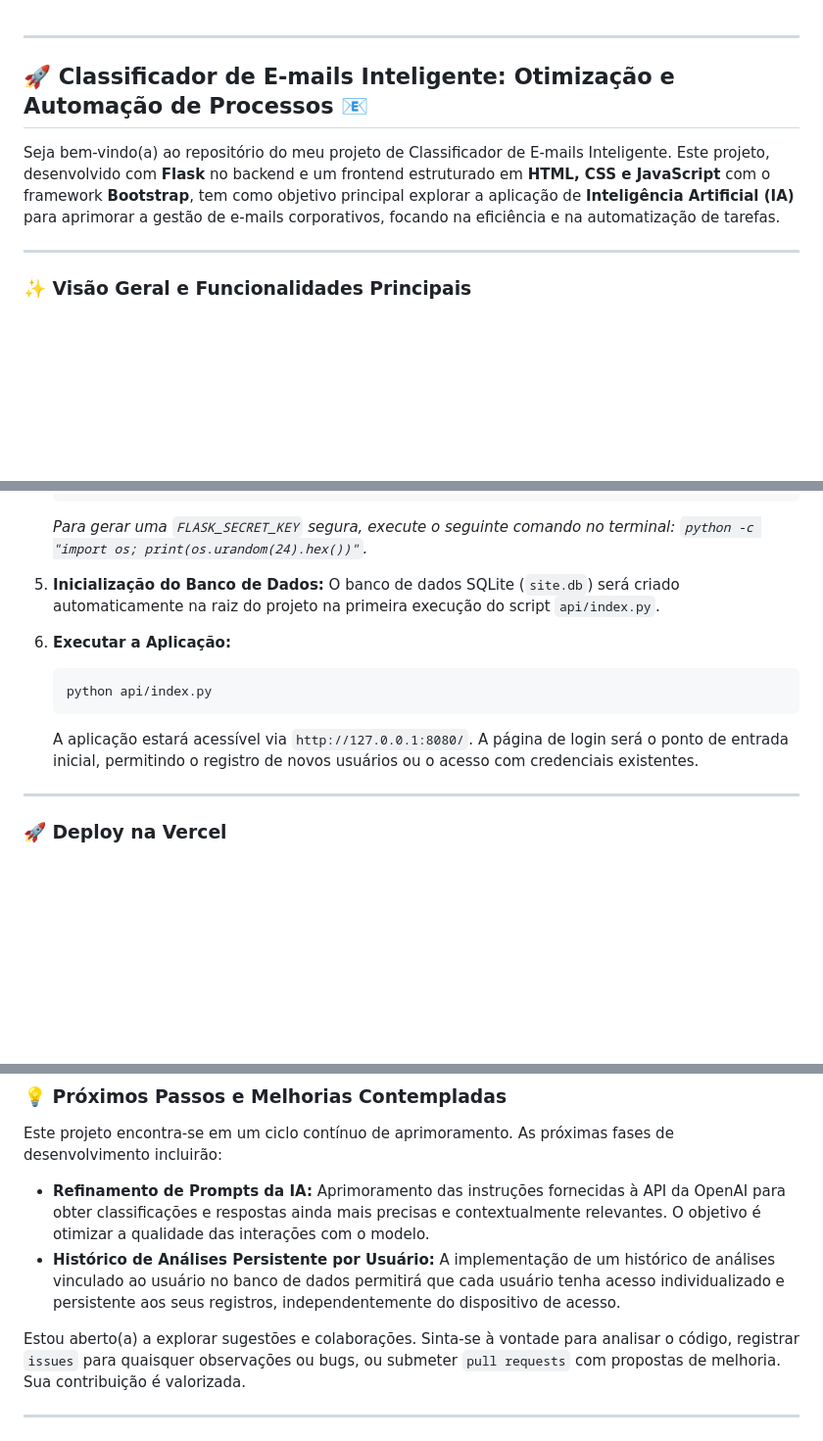
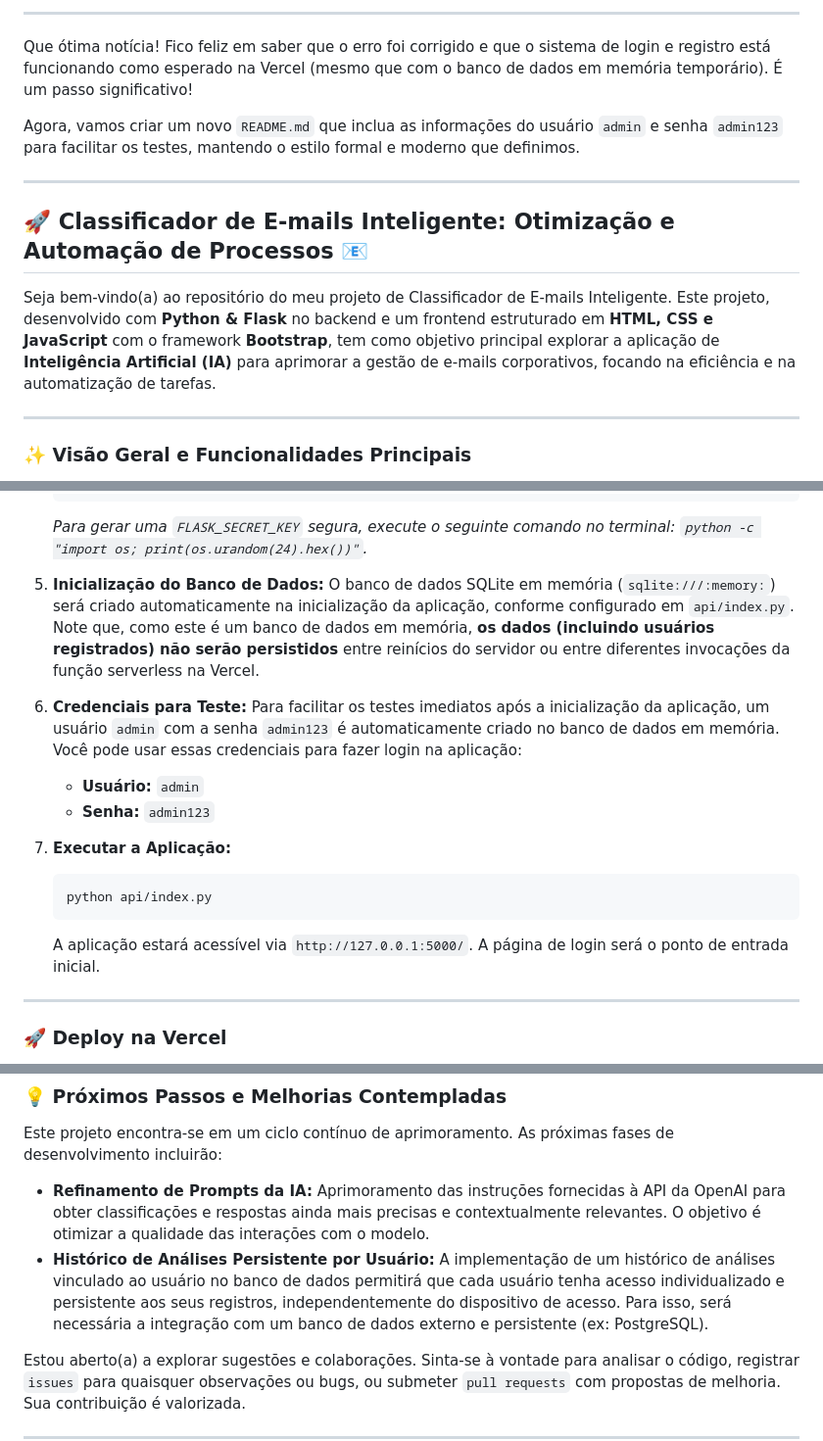
Before and after one commit to sttve/MailClassifierAI, a Markdown page: README.md, 3 parts joined by grey strips. Shown at 98% size. Rendered like a GitHub page; blank space fills up the shorter version.

Commit message:
Fix: Readme.md

````diff
--- a/README.md
+++ b/README.md
@@ -1,8 +1,14 @@
+-----
+
+Que ótima notícia\! Fico feliz em saber que o erro foi corrigido e que o sistema de login e registro está funcionando como esperado na Vercel (mesmo que com o banco de dados em memória temporário). É um passo significativo\!
+
+Agora, vamos criar um novo `README.md` que inclua as informações do usuário `admin` e senha `admin123` para facilitar os testes, mantendo o estilo formal e moderno que definimos.
+
 -----
 
 ## 🚀 Classificador de E-mails Inteligente: Otimização e Automação de Processos 📧
 
-Seja bem-vindo(a) ao repositório do meu projeto de Classificador de E-mails Inteligente. Este projeto, desenvolvido com **Flask** no backend e um frontend estruturado em **HTML, CSS e JavaScript** com o framework **Bootstrap**, tem como objetivo principal explorar a aplicação de **Inteligência Artificial (IA)** para aprimorar a gestão de e-mails corporativos, focando na eficiência e na automatização de tarefas.
+Seja bem-vindo(a) ao repositório do meu projeto de Classificador de E-mails Inteligente. Este projeto, desenvolvido com **Python & Flask** no backend e um frontend estruturado em **HTML, CSS e JavaScript** com o framework **Bootstrap**, tem como objetivo principal explorar a aplicação de **Inteligência Artificial (IA)** para aprimorar a gestão de e-mails corporativos, focando na eficiência e na automatização de tarefas.
 
 -----
 
@@ -60,15 +66,21 @@ Para configurar e executar o projeto em seu ambiente local, siga as instruções
     *Para gerar uma `FLASK_SECRET_KEY` segura, execute o seguinte comando no terminal: `python -c "import os; print(os.urandom(24).hex())"`.*
 
 5.  **Inicialização do Banco de Dados:**
-    O banco de dados SQLite (`site.db`) será criado automaticamente na raiz do projeto na primeira execução do script `api/index.py`.
+    O banco de dados SQLite em memória (`sqlite:///:memory:`) será criado automaticamente na inicialização da aplicação, conforme configurado em `api/index.py`. Note que, como este é um banco de dados em memória, **os dados (incluindo usuários registrados) não serão persistidos** entre reinícios do servidor ou entre diferentes invocações da função serverless na Vercel.
 
-6.  **Executar a Aplicação:**
+6.  **Credenciais para Teste:**
+    Para facilitar os testes imediatos após a inicialização da aplicação, um usuário `admin` com a senha `admin123` é automaticamente criado no banco de dados em memória. Você pode usar essas credenciais para fazer login na aplicação:
+
+      * **Usuário:** `admin`
+      * **Senha:** `admin123`
+
+7.  **Executar a Aplicação:**
 
     ```bash
     python api/index.py
     ```
 
-    A aplicação estará acessível via `http://127.0.0.1:8080/`. A página de login será o ponto de entrada inicial, permitindo o registro de novos usuários ou o acesso com credenciais existentes.
+    A aplicação estará acessível via `http://127.0.0.1:5000/`. A página de login será o ponto de entrada inicial.
 
 -----
 
@@ -88,7 +100,7 @@ O projeto foi configurado para um processo de deploy simplificado na Vercel, oti
 Este projeto encontra-se em um ciclo contínuo de aprimoramento. As próximas fases de desenvolvimento incluirão:
 
   * **Refinamento de Prompts da IA:** Aprimoramento das instruções fornecidas à API da OpenAI para obter classificações e respostas ainda mais precisas e contextualmente relevantes. O objetivo é otimizar a qualidade das interações com o modelo.
-  * **Histórico de Análises Persistente por Usuário:** A implementação de um histórico de análises vinculado ao usuário no banco de dados permitirá que cada usuário tenha acesso individualizado e persistente aos seus registros, independentemente do dispositivo de acesso.
+  * **Histórico de Análises Persistente por Usuário:** A implementação de um histórico de análises vinculado ao usuário no banco de dados permitirá que cada usuário tenha acesso individualizado e persistente aos seus registros, independentemente do dispositivo de acesso. Para isso, será necessária a integração com um banco de dados externo e persistente (ex: PostgreSQL).
 
 Estou aberto(a) a explorar sugestões e colaborações. Sinta-se à vontade para analisar o código, registrar `issues` para quaisquer observações ou bugs, ou submeter `pull requests` com propostas de melhoria. Sua contribuição é valorizada.
 
````
